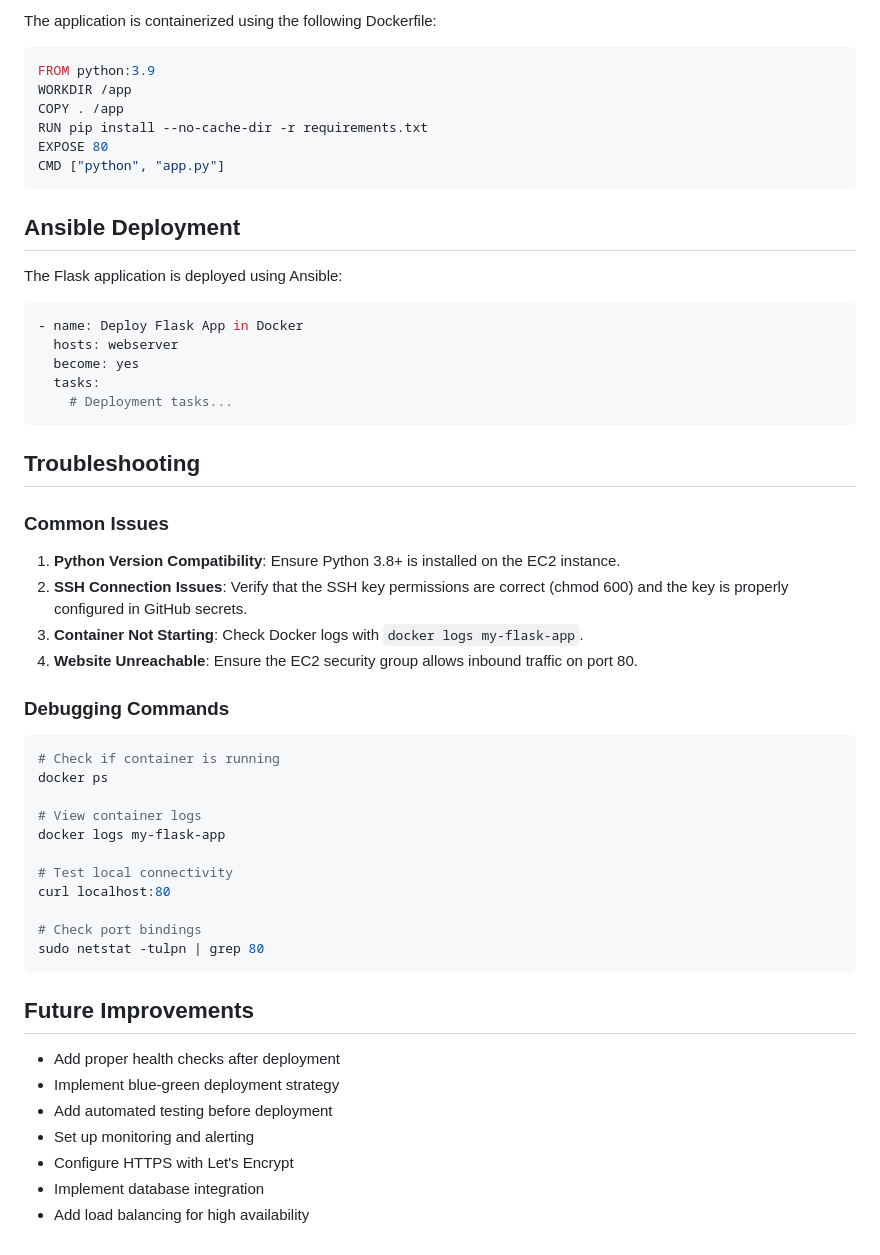
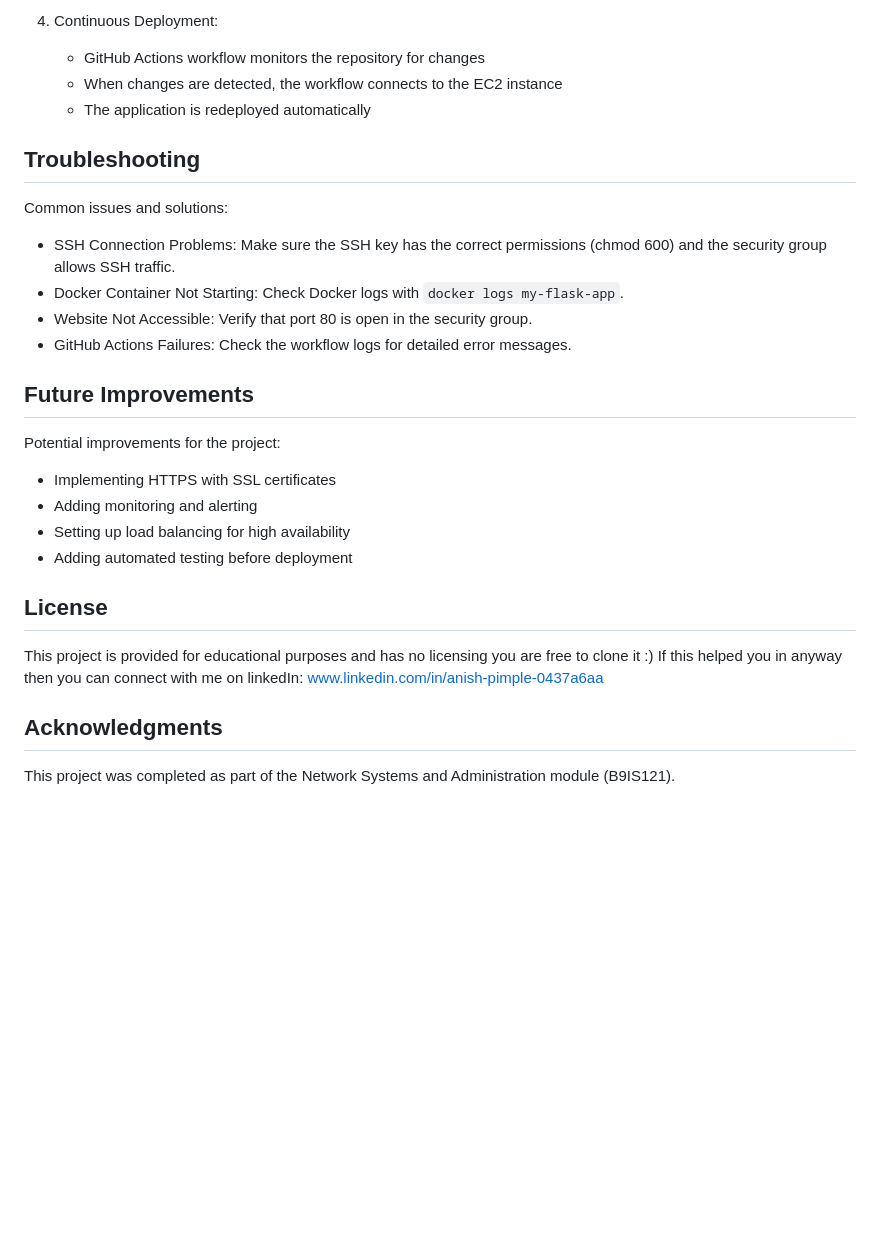
Before and after one commit to anishpimple/Cloudformation-CA1-Project, a Markdown page: README.md, the part around the change printed below. GitHub-like rendering; blank space fills up the shorter version.

````diff
--- a/README.md
+++ b/README.md
@@ -135,58 +123,32 @@ if __name__ == '__main__':
 
-The application is containerized using the following Dockerfile:
-
-```dockerfile
-FROM python:3.9
-WORKDIR /app
-COPY . /app
-RUN pip install --no-cache-dir -r requirements.txt
-EXPOSE 80
-CMD ["python", "app.py"]
-```
-
-## Ansible Deployment
-
-The Flask application is deployed using Ansible:
-
-```yaml
-- name: Deploy Flask App in Docker
-  hosts: webserver
-  become: yes
-  tasks:
-    # Deployment tasks...
-```
+4. Continuous Deployment:
+   - GitHub Actions workflow monitors the repository for changes
+   - When changes are detected, the workflow connects to the EC2 instance
+   - The application is redeployed automatically
 
 ## Troubleshooting
 
-### Common Issues
+Common issues and solutions:
 
-1. **Python Version Compatibility**: Ensure Python 3.8+ is installed on the EC2 instance.
-2. **SSH Connection Issues**: Verify that the SSH key permissions are correct (chmod 600) and the key is properly configured in GitHub secrets.
-3. **Container Not Starting**: Check Docker logs with `docker logs my-flask-app`.
-4. **Website Unreachable**: Ensure the EC2 security group allows inbound traffic on port 80.
-
-### Debugging Commands
-
-```bash
-# Check if container is running
-docker ps
-
-# View container logs
-docker logs my-flask-app
-
-# Test local connectivity
-curl localhost:80
-
-# Check port bindings
-sudo netstat -tulpn | grep 80
-```
+- SSH Connection Problems: Make sure the SSH key has the correct permissions (chmod 600) and the security group allows SSH traffic.
+- Docker Container Not Starting: Check Docker logs with `docker logs my-flask-app`.
+- Website Not Accessible: Verify that port 80 is open in the security group.
+- GitHub Actions Failures: Check the workflow logs for detailed error messages.
 
 ## Future Improvements
 
-- Add proper health checks after deployment
-- Implement blue-green deployment strategy
-- Add automated testing before deployment
-- Set up monitoring and alerting
-- Configure HTTPS with Let's Encrypt
-- Implement database integration
-- Add load balancing for high availability
+Potential improvements for the project:
+
+- Implementing HTTPS with SSL certificates
+- Adding monitoring and alerting
+- Setting up load balancing for high availability
+- Adding automated testing before deployment
+
+## License
+
+This project is provided for educational purposes and has no licensing you are free to clone it :)
+If this helped you in anyway then you can connect with me on linkedIn: www.linkedin.com/in/anish-pimple-0437a6aa
+
+## Acknowledgments
+
+This project was completed as part of the Network Systems and Administration module (B9IS121).
````
Also changed, not shown: other parts of README.md (+89 -101 lines).
